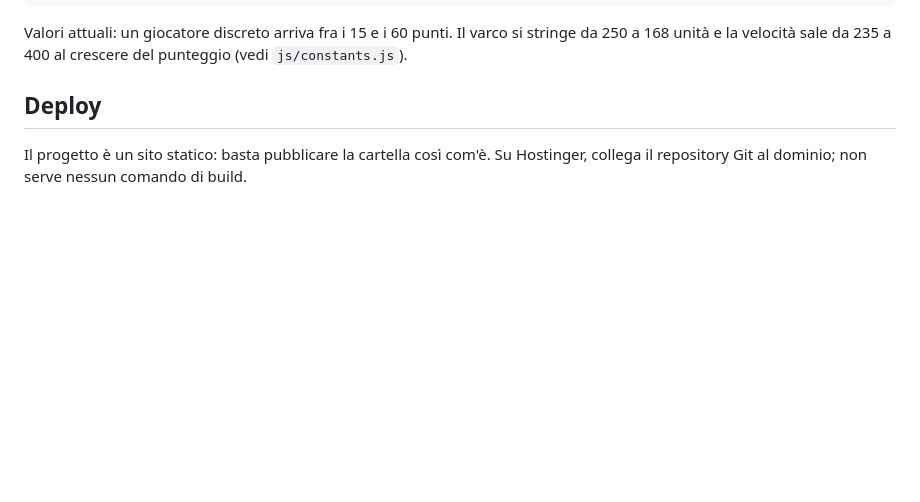
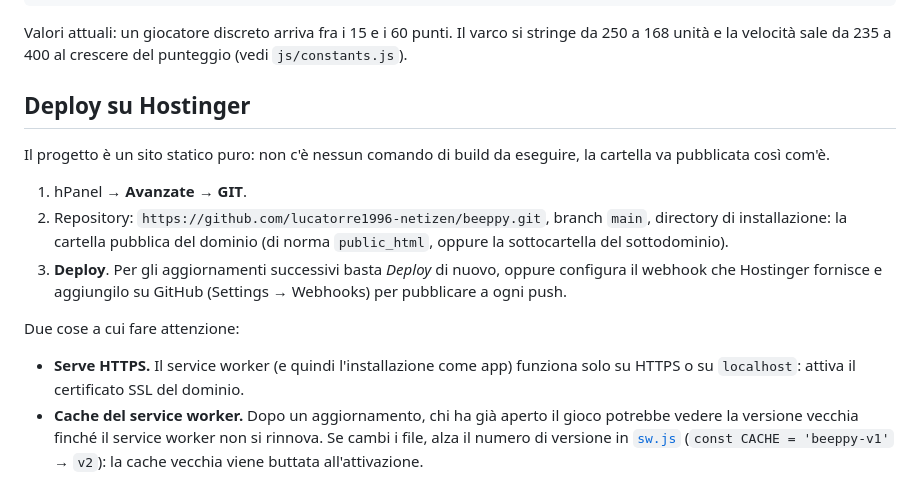
Before and after one commit to lucatorre1996-netizen/beeppy, a Markdown page: README.md, the part around the change. Drawn GitHub-style; blank space fills up the shorter version.

Commit message:
README: passaggi di deploy su Hostinger e note su HTTPS e cache del service worker
Co-Authored-By: Claude Opus 5 <noreply@anthropic.com>

```diff
--- a/README.md
+++ b/README.md
@@ -83,7 +83,24 @@ Valori attuali: un giocatore discreto arriva fra i 15 e i 60 punti. Il varco si
 da 250 a 168 unità e la velocità sale da 235 a 400 al crescere del punteggio
 (vedi `js/constants.js`).
 
-## Deploy
+## Deploy su Hostinger
 
-Il progetto è un sito statico: basta pubblicare la cartella così com'è.
-Su Hostinger, collega il repository Git al dominio; non serve nessun comando di build.
+Il progetto è un sito statico puro: non c'è nessun comando di build da eseguire,
+la cartella va pubblicata così com'è.
+
+1. hPanel → **Avanzate → GIT**.
+2. Repository: `https://github.com/lucatorre1996-netizen/beeppy.git`, branch `main`,
+   directory di installazione: la cartella pubblica del dominio (di norma
+   `public_html`, oppure la sottocartella del sottodominio).
+3. **Deploy**. Per gli aggiornamenti successivi basta *Deploy* di nuovo, oppure
+   configura il webhook che Hostinger fornisce e aggiungilo su GitHub
+   (Settings → Webhooks) per pubblicare a ogni push.
+
+Due cose a cui fare attenzione:
+
+- **Serve HTTPS.** Il service worker (e quindi l'installazione come app) funziona
+  solo su HTTPS o su `localhost`: attiva il certificato SSL del dominio.
+- **Cache del service worker.** Dopo un aggiornamento, chi ha già aperto il gioco
+  potrebbe vedere la versione vecchia finché il service worker non si rinnova. Se
+  cambi i file, alza il numero di versione in [`sw.js`](sw.js) (`const CACHE =
+  'beeppy-v1'` → `v2`): la cache vecchia viene buttata all'attivazione.
```
